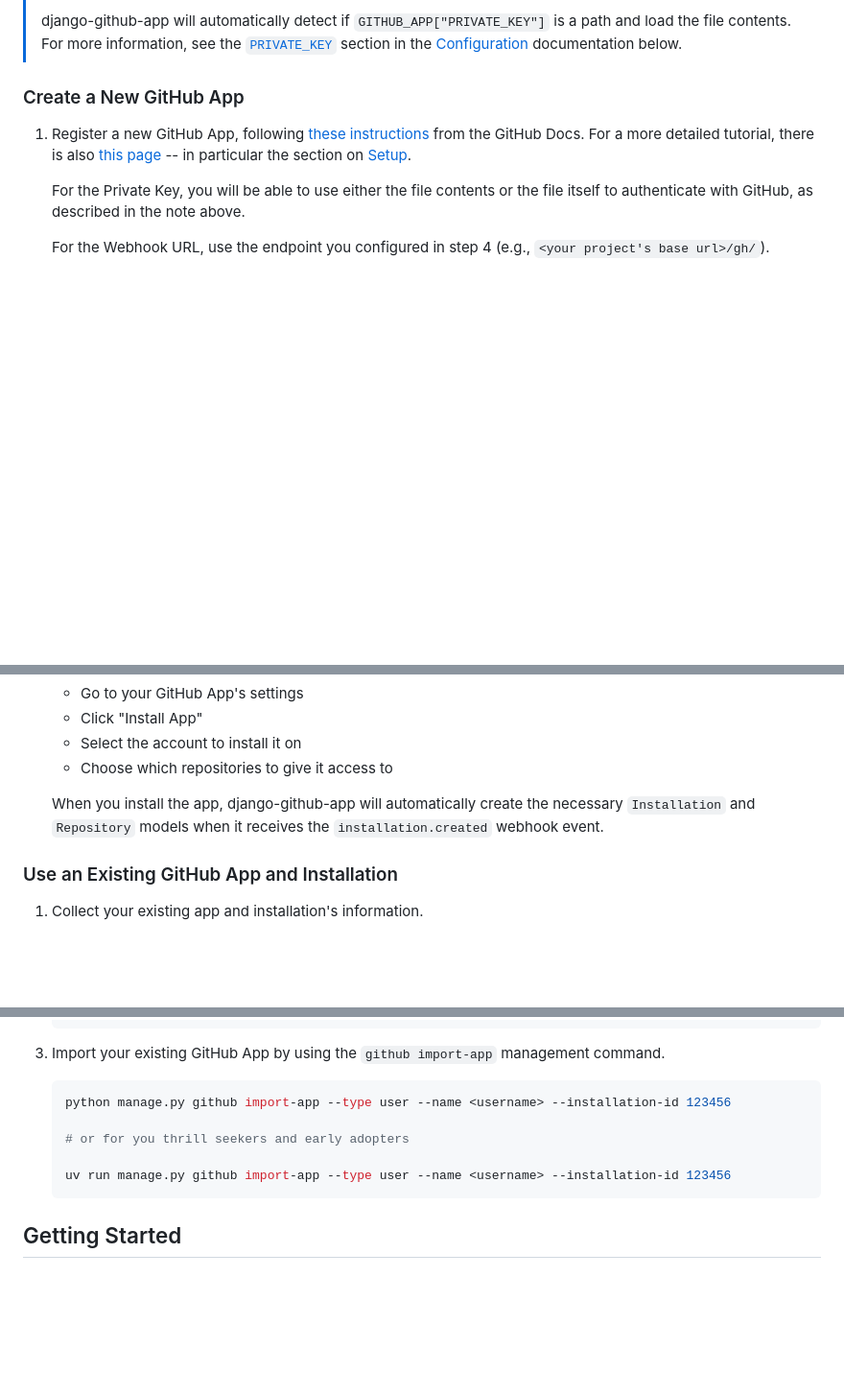
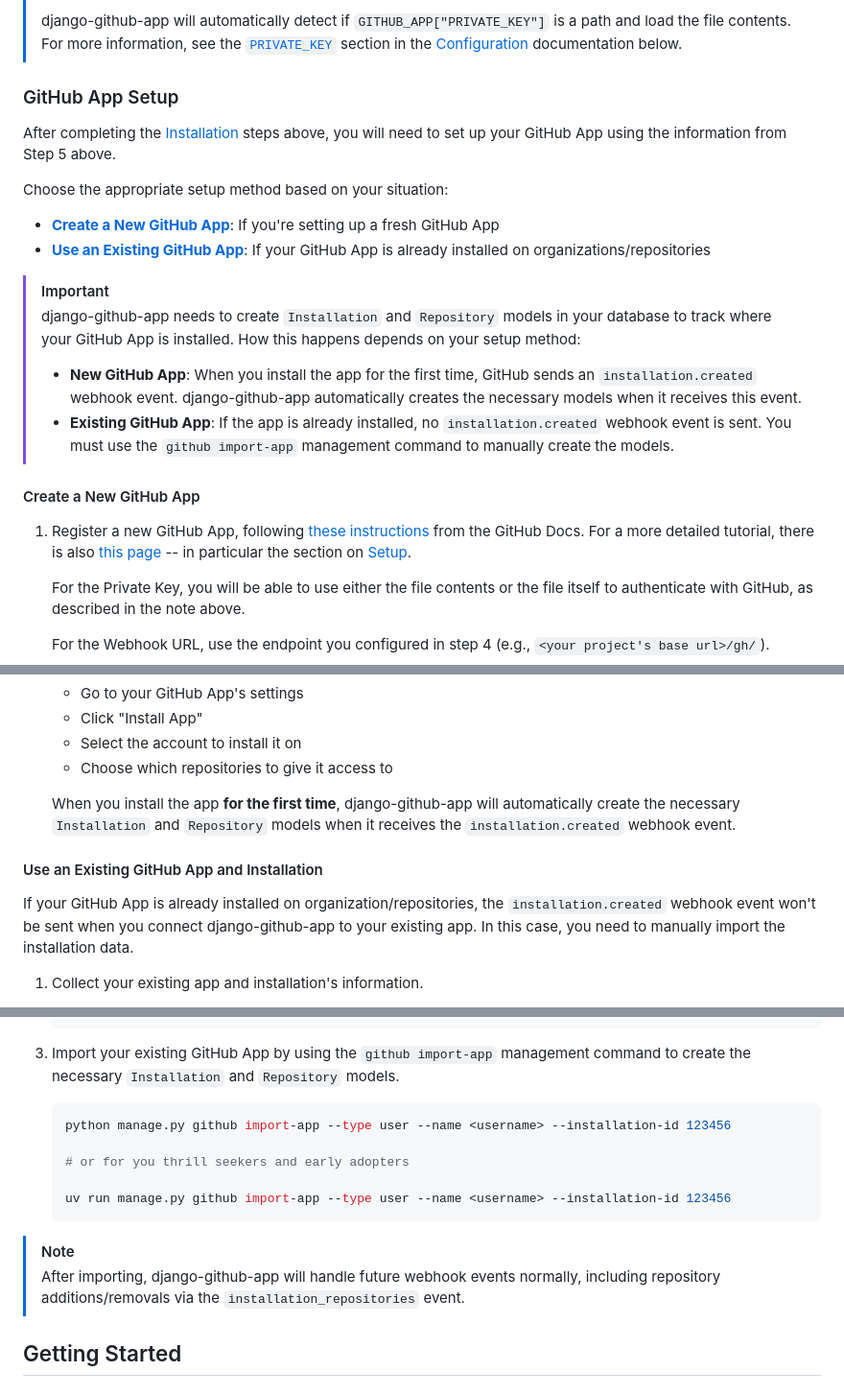
Before and after one commit to joshuadavidthomas/django-github-app, a Markdown page: README.md, 3 parts joined by grey strips. Shown at 96% size. GitHub-like rendering; blank space fills up the shorter version.

Commit message:
Clarify new/existing GitHub App installation documentation

````diff
--- a/README.md
+++ b/README.md
@@ -136,7 +136,22 @@ cog.outl(f"- Django {', '.join([version for version in DJ_VERSIONS if version !=
 >
 > django-github-app will automatically detect if `GITHUB_APP["PRIVATE_KEY"]` is a path and load the file contents. For more information, see the [`PRIVATE_KEY`](#private_key) section in the [Configuration](#configuration) documentation below.
 
-### Create a New GitHub App
+### GitHub App Setup
+
+After completing the [Installation](#installation) steps above, you will need to set up your GitHub App using the information from Step 5 above.
+
+Choose the appropriate setup method based on your situation:
+
+- **[Create a New GitHub App](#create-a-new-github-app)**: If you're setting up a fresh GitHub App
+- **[Use an Existing GitHub App](#use-an-existing-github-app-and-installation)**: If your GitHub App is already installed on organizations/repositories
+
+> [!IMPORTANT]
+> django-github-app needs to create `Installation` and `Repository` models in your database to track where your GitHub App is installed. How this happens depends on your setup method:
+>
+> - **New GitHub App**: When you install the app for the first time, GitHub sends an `installation.created` webhook event. django-github-app automatically creates the necessary models when it receives this event.
+> - **Existing GitHub App**: If the app is already installed, no `installation.created` webhook event is sent. You must use the `github import-app` management command to manually create the models.
+
+#### Create a New GitHub App
 
 1. Register a new GitHub App, following [these instructions](https://docs.github.com/en/apps/creating-github-apps/registering-a-github-app/registering-a-github-app) from the GitHub Docs. For a more detailed tutorial, there is also [this page](https://docs.github.com/en/apps/creating-github-apps/writing-code-for-a-github-app/building-a-github-app-that-responds-to-webhook-events) -- in particular the section on [Setup](https://docs.github.com/en/apps/creating-github-apps/writing-code-for-a-github-app/building-a-github-app-that-responds-to-webhook-events#setup).
 
@@ -169,9 +184,11 @@ cog.outl(f"- Django {', '.join([version for version in DJ_VERSIONS if version !=
    - Select the account to install it on
    - Choose which repositories to give it access to
 
-   When you install the app, django-github-app will automatically create the necessary `Installation` and `Repository` models when it receives the `installation.created` webhook event.
+   When you install the app **for the first time**, django-github-app will automatically create the necessary `Installation` and `Repository` models when it receives the `installation.created` webhook event.
 
-### Use an Existing GitHub App and Installation
+#### Use an Existing GitHub App and Installation
+
+If your GitHub App is already installed on organization/repositories, the `installation.created` webhook event won't be sent when you connect django-github-app to your existing app. In this case, you need to manually import the installation data.
 
 1. Collect your existing app and installation's information.
 
@@ -199,7 +216,7 @@ cog.outl(f"- Django {', '.join([version for version in DJ_VERSIONS if version !=
    }
    ```
 
-3. Import your existing GitHub App by using the `github import-app` management command.
+3. Import your existing GitHub App by using the `github import-app` management command to create the necessary `Installation` and `Repository` models.
 
    ```bash
    python manage.py github import-app --type user --name <username> --installation-id 123456
@@ -208,6 +225,9 @@ cog.outl(f"- Django {', '.join([version for version in DJ_VERSIONS if version !=
 
    uv run manage.py github import-app --type user --name <username> --installation-id 123456
    ```
+
+> [!NOTE]
+> After importing, django-github-app will handle future webhook events normally, including repository additions/removals via the `installation_repositories` event.
 
 ## Getting Started
 
````
Also changed, not shown: other parts of README.md (+1 -1 lines).
